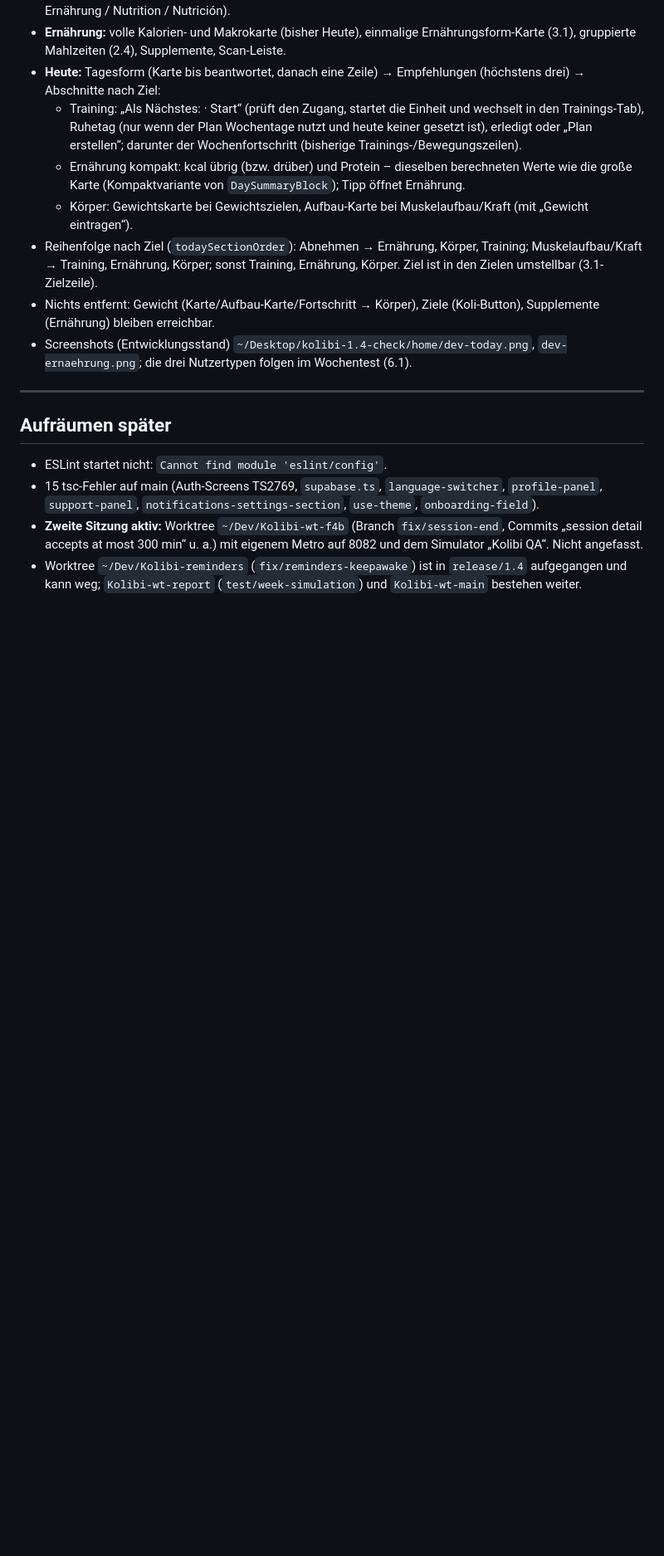
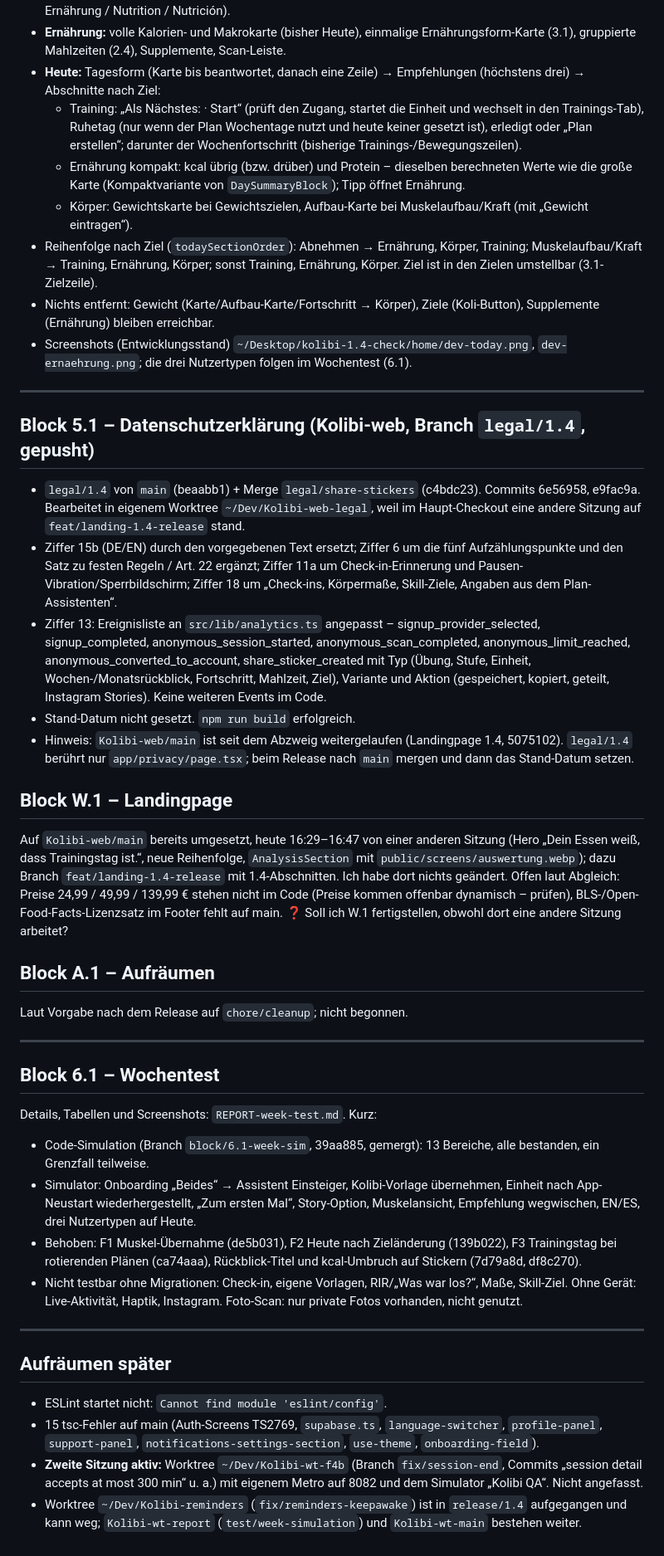
Before and after one commit to 52n34s/kolibi, a Markdown page: REPORT-1.4.md, the part around the change. Shown at 83% size. Drawn GitHub-style; blank space fills up the shorter version.

Commit message:
docs: 1.4 report, blocks 5.1, W.1, 6.1 and the week test
Co-Authored-By: Claude Opus 5.5 <noreply@anthropic.com>

```diff
--- a/REPORT-1.4.md
+++ b/REPORT-1.4.md
@@ -457,6 +457,34 @@ Commits 3bda668, 2f16b6b, 98da2bf, 1135cdf, (Switcher) + „i18n: Ernährung“,
 
 ---
 
+## Block 5.1 – Datenschutzerklärung (Kolibi-web, Branch `legal/1.4`, gepusht)
+
+- `legal/1.4` von `main` (beaabb1) + Merge `legal/share-stickers` (c4bdc23). Commits 6e56958, e9fac9a. Bearbeitet in eigenem Worktree `~/Dev/Kolibi-web-legal`, weil im Haupt-Checkout eine andere Sitzung auf `feat/landing-1.4-release` stand.
+- Ziffer 15b (DE/EN) durch den vorgegebenen Text ersetzt; Ziffer 6 um die fünf Aufzählungspunkte und den Satz zu festen Regeln / Art. 22 ergänzt; Ziffer 11a um Check-in-Erinnerung und Pausen-Vibration/Sperrbildschirm; Ziffer 18 um „Check-ins, Körpermaße, Skill-Ziele, Angaben aus dem Plan-Assistenten“.
+- Ziffer 13: Ereignisliste an `src/lib/analytics.ts` angepasst – signup_provider_selected, signup_completed, anonymous_session_started, anonymous_scan_completed, anonymous_limit_reached, anonymous_converted_to_account, share_sticker_created mit Typ (Übung, Stufe, Einheit, Wochen-/Monatsrückblick, Fortschritt, Mahlzeit, Ziel), Variante und Aktion (gespeichert, kopiert, geteilt, Instagram Stories). Keine weiteren Events im Code.
+- Stand-Datum nicht gesetzt. `npm run build` erfolgreich.
+- Hinweis: `Kolibi-web/main` ist seit dem Abzweig weitergelaufen (Landingpage 1.4, 5075102). `legal/1.4` berührt nur `app/privacy/page.tsx`; beim Release nach `main` mergen und dann das Stand-Datum setzen.
+
+## Block W.1 – Landingpage
+
+Auf `Kolibi-web/main` bereits umgesetzt, heute 16:29–16:47 von einer anderen Sitzung (Hero „Dein Essen weiß, dass Trainingstag ist.“, neue Reihenfolge, `AnalysisSection` mit `public/screens/auswertung.webp`); dazu Branch `feat/landing-1.4-release` mit 1.4-Abschnitten. Ich habe dort nichts geändert. Offen laut Abgleich: Preise 24,99 / 49,99 / 139,99 € stehen nicht im Code (Preise kommen offenbar dynamisch – prüfen), BLS-/Open-Food-Facts-Lizenzsatz im Footer fehlt auf main. ❓ Soll ich W.1 fertigstellen, obwohl dort eine andere Sitzung arbeitet?
+
+## Block A.1 – Aufräumen
+
+Laut Vorgabe nach dem Release auf `chore/cleanup`; nicht begonnen.
+
+---
+
+## Block 6.1 – Wochentest
+
+Details, Tabellen und Screenshots: `REPORT-week-test.md`. Kurz:
+- Code-Simulation (Branch `block/6.1-week-sim`, 39aa885, gemergt): 13 Bereiche, alle bestanden, ein Grenzfall teilweise.
+- Simulator: Onboarding „Beides“ → Assistent Einsteiger, Kolibi-Vorlage übernehmen, Einheit nach App-Neustart wiederhergestellt, „Zum ersten Mal“, Story-Option, Muskelansicht, Empfehlung wegwischen, EN/ES, drei Nutzertypen auf Heute.
+- Behoben: F1 Muskel-Übernahme (de5b031), F2 Heute nach Zieländerung (139b022), F3 Trainingstag bei rotierenden Plänen (ca74aaa), Rückblick-Titel und kcal-Umbruch auf Stickern (7d79a8d, df8c270).
+- Nicht testbar ohne Migrationen: Check-in, eigene Vorlagen, RIR/„Was war los?“, Maße, Skill-Ziel. Ohne Gerät: Live-Aktivität, Haptik, Instagram. Foto-Scan: nur private Fotos vorhanden, nicht genutzt.
+
+---
+
 ## Aufräumen später
 - ESLint startet nicht: `Cannot find module 'eslint/config'`.
 - 15 tsc-Fehler auf main (Auth-Screens TS2769, `supabase.ts`, `language-switcher`, `profile-panel`, `support-panel`, `notifications-settings-section`, `use-theme`, `onboarding-field`).
```
Also changed, not shown: REPORT-week-test.md (added, +79 -0 lines).
